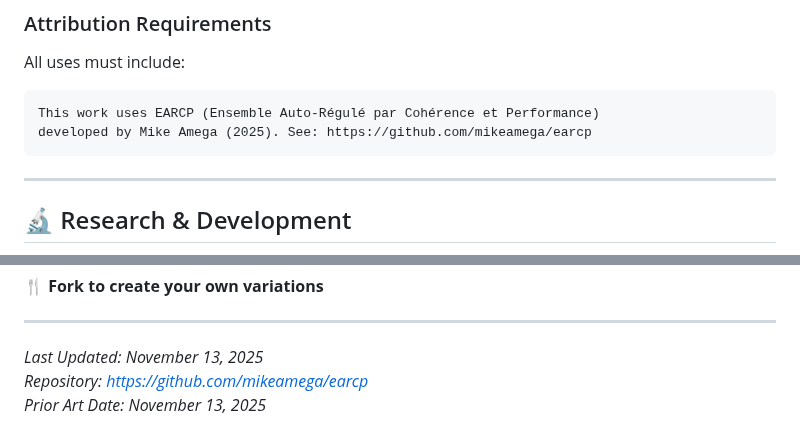
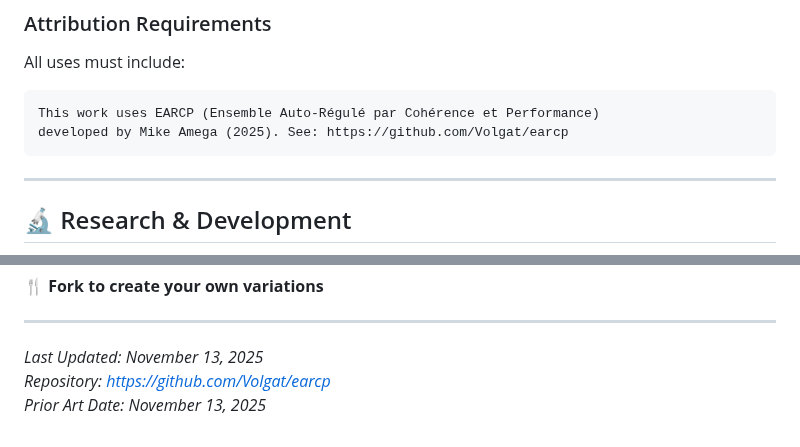
Before and after one commit to Volgat/earcp, a Markdown page: README.md, 2 parts joined by grey strips. GitHub-like rendering.

````diff
--- a/README.md
+++ b/README.md
@@ -242,7 +244,7 @@ This repository constitutes a defensive publication establishing prior art for:
 All uses must include:
 ```
 This work uses EARCP (Ensemble Auto-Régulé par Cohérence et Performance)
-developed by Mike Amega (2025). See: https://github.com/mikeamega/earcp
+developed by Mike Amega (2025). See: https://github.com/Volgat/earcp
 ```
 
 ---
@@ -368,5 +370,5 @@ This repository includes the following for complete IP protection:
 ---
 
 *Last Updated: November 13, 2025*
-*Repository: https://github.com/mikeamega/earcp*
+*Repository: https://github.com/Volgat/earcp*
 *Prior Art Date: November 13, 2025*
````
Also changed, not shown: other parts of README.md (+11 -9 lines).
